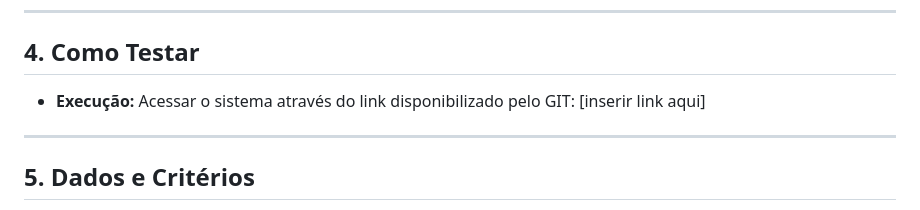
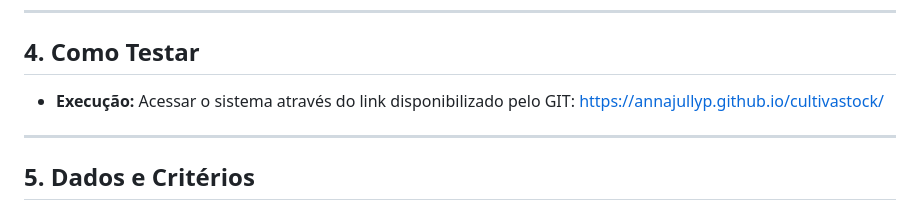
Before and after one commit to annajullyp/cultivastock, a Markdown page: README.md, the part around the change. Drawn GitHub-style.

Commit message:
Update execution link in README

```diff
--- a/README.md
+++ b/README.md
@@ -26,7 +26,7 @@
 
 ## 4. Como Testar
 
-* **Execução:** Acessar o sistema através do link disponibilizado pelo GIT: [inserir link aqui]
+* **Execução:** Acessar o sistema através do link disponibilizado pelo GIT: https://annajullyp.github.io/cultivastock/
 
 ---
 
```
